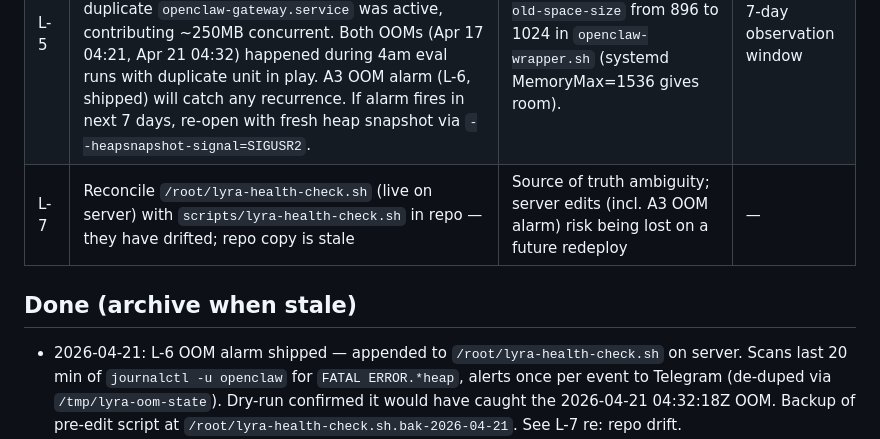
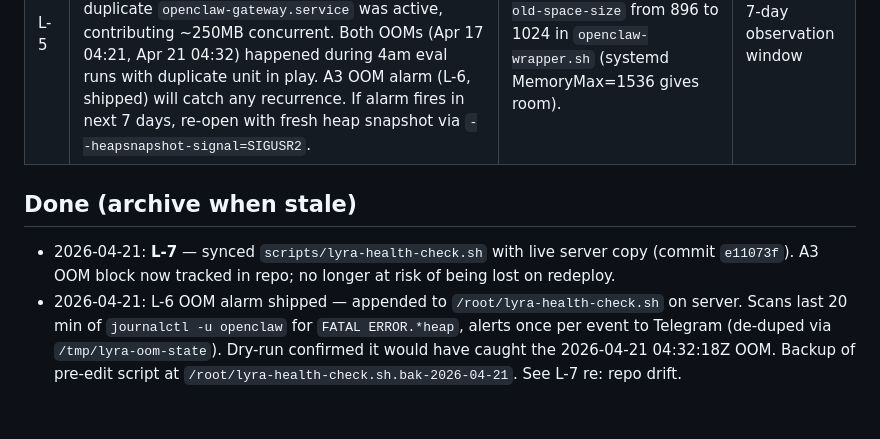
Before and after one commit to ahkedia/lyra-ai, a Markdown page: TODOS.md, the part around the change. GitHub-like rendering; blank space fills up the shorter version.

```diff
--- a/TODOS.md
+++ b/TODOS.md
@@ -10,10 +10,10 @@ Short-lived scratch list. Prefer Notion for product tasks; use this for repo-loc
 | L-2 | Optional: `bats` in CI (GitHub Action) calling `tests/bats/` | Catches bash regressions without relying on local brew | Runner image with `bats` |
 | L-4 | **Upstream filed** [openclaw#69787](https://github.com/openclaw/openclaw/issues/69787): on `getUpdates` 409, `markDirty()` not called; retry reuses keep-alive → 409 loop. Suggested fix: `if (isConflict \|\| isRecoverable) markDirty()` in `monitor-polling.runtime-*.js` (~line 280). | Track until fixed in npm release; then deploy + verify 409s → ~0. | — |
 | L-5 | **Likely resolved by L-3 fix — observe for 7 days.** Post-fix RSS stable at ~600MB steady-state (sampled 2026-04-21 post-restart). Previous "700MB+ in minutes" readings were taken while the duplicate `openclaw-gateway.service` was active, contributing ~250MB concurrent. Both OOMs (Apr 17 04:21, Apr 21 04:32) happened during 4am eval runs with duplicate unit in play. A3 OOM alarm (L-6, shipped) will catch any recurrence. If alarm fires in next 7 days, re-open with fresh heap snapshot via `--heapsnapshot-signal=SIGUSR2`. | Band-aid option if recurrence: bump `--max-old-space-size` from 896 to 1024 in `openclaw-wrapper.sh` (systemd MemoryMax=1536 gives room). | 7-day observation window |
-| L-7 | Reconcile `/root/lyra-health-check.sh` (live on server) with `scripts/lyra-health-check.sh` in repo — they have drifted; repo copy is stale | Source of truth ambiguity; server edits (incl. A3 OOM alarm) risk being lost on a future redeploy | — |
 
 ## Done (archive when stale)
 
+- 2026-04-21: **L-7** — synced `scripts/lyra-health-check.sh` with live server copy (commit `e11073f`). A3 OOM block now tracked in repo; no longer at risk of being lost on redeploy.
 - 2026-04-21: L-6 OOM alarm shipped — appended to `/root/lyra-health-check.sh` on server. Scans last 20 min of `journalctl -u openclaw` for `FATAL ERROR.*heap`, alerts once per event to Telegram (de-duped via `/tmp/lyra-oom-state`). Dry-run confirmed it would have caught the 2026-04-21 04:32:18Z OOM. Backup of pre-edit script at `/root/lyra-health-check.sh.bak-2026-04-21`. See L-7 re: repo drift.
 - 2026-04-21: L-4 initial deliverable — upstream issue filed: https://github.com/openclaw/openclaw/issues/69787 (409 / transport `markDirty` on conflict); row above tracks **follow-up** until shipped.
 - 2026-04-15: Stale lockfile recovery in `content-engine/scripts/lib/lockfile.js`
```
Also changed, not shown: blog/subscription-crackdown.md (added, +144 -0 lines).
